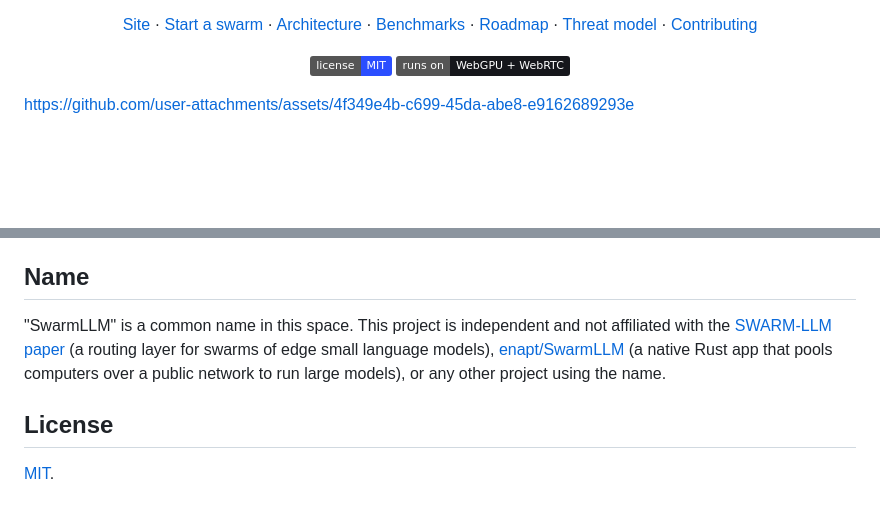
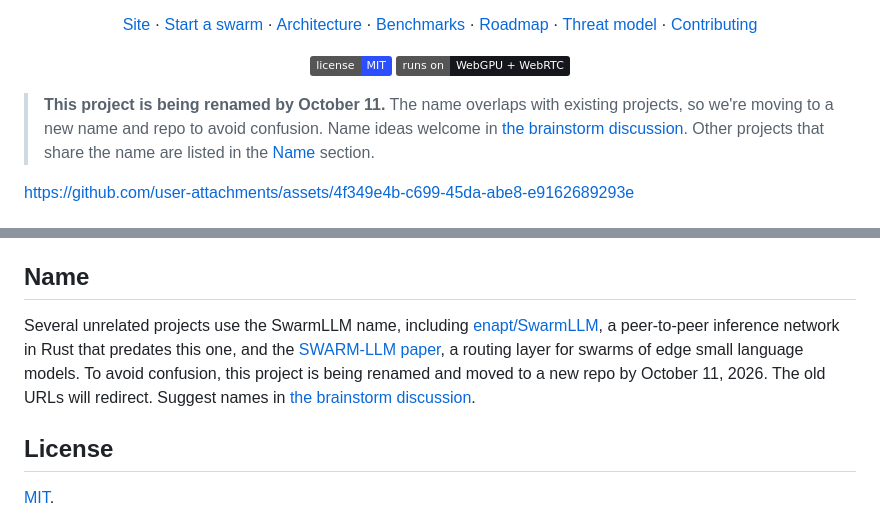
Before and after one commit to Nehanth/swarmllm, a Markdown page: README.md, 2 parts joined by grey strips. Rendered like a GitHub page; badges without logos; blank space fills up the shorter version.

Commit message:
README: rename notice and updated Name section
Adds a banner above the fold saying the project is being renamed by
October 11 and pointing at the name brainstorm discussion (#62), and
rewrites the Name section to say why and where to suggest names.

Co-Authored-By: Claude Fable 5.1 <noreply@anthropic.com>

```diff
--- a/README.md
+++ b/README.md
@@ -16,6 +16,8 @@
   <img alt="license" src="https://img.shields.io/badge/license-MIT-2b4eff">
   <img alt="runtime" src="https://img.shields.io/badge/runs%20on-WebGPU%20%2B%20WebRTC-16171c">
 </p>
+
+> **This project is being renamed by October 11.** The name overlaps with existing projects, so we're moving to a new name and repo to avoid confusion. Name ideas welcome in [the brainstorm discussion](https://github.com/Nehanth/swarmllm/discussions/62). Other projects that share the name are listed in the [Name](#name) section.
 
 https://github.com/user-attachments/assets/4f349e4b-c699-45da-abe8-e9162689293e
 
@@ -140,7 +142,7 @@ Model weights and the GGUF format come from the [Qwen](https://huggingface.co/Qw
 
 ## Name
 
-"SwarmLLM" is a common name in this space. This project is independent and not affiliated with the [SWARM-LLM paper](https://arxiv.org/abs/2606.14711) (a routing layer for swarms of edge small language models), [enapt/SwarmLLM](https://github.com/enapt/SwarmLLM) (a native Rust app that pools computers over a public network to run large models), or any other project using the name.
+Several unrelated projects use the SwarmLLM name, including [enapt/SwarmLLM](https://github.com/enapt/SwarmLLM), a peer-to-peer inference network in Rust that predates this one, and the [SWARM-LLM paper](https://arxiv.org/abs/2606.14711), a routing layer for swarms of edge small language models. To avoid confusion, this project is being renamed and moved to a new repo by October 11, 2026. The old URLs will redirect. Suggest names in [the brainstorm discussion](https://github.com/Nehanth/swarmllm/discussions/62).
 
 ## License
 
```
